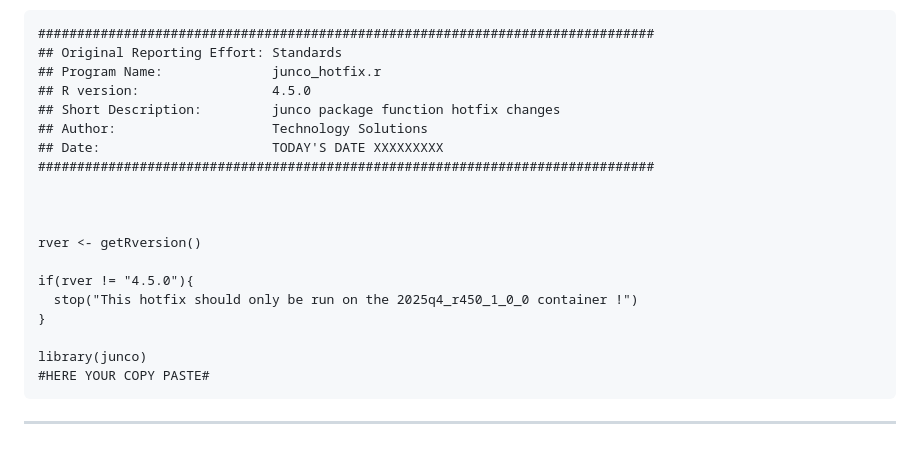
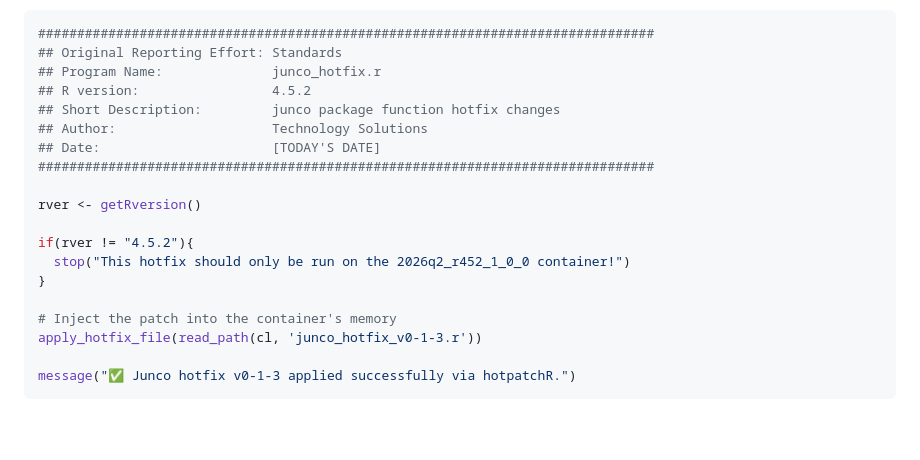
Before and after one commit to johnsonandjohnson/junco, a Markdown page: dev/hotfix_docs.md, the part around one of its changes. Drawn GitHub-style; blank space fills up the shorter version.

````diff
--- a/dev/hotfix_docs.md
+++ b/dev/hotfix_docs.md
@@ -74,25 +70,20 @@ Save your hotfix files in the `dev/` folder. **File names must exactly match the
 ###############################################################################
 ## Original Reporting Effort: Standards
 ## Program Name:              junco_hotfix.r
-## R version:                 4.5.0
+## R version:                 4.5.2
 ## Short Description:         junco package function hotfix changes
 ## Author:                    Technology Solutions
-## Date:                      TODAY'S DATE XXXXXXXXX
+## Date:                      [TODAY'S DATE]
 ###############################################################################
-
-
 
 rver <- getRversion()
 
-if(rver != "4.5.0"){
-  stop("This hotfix should only be run on the 2025q4_r450_1_0_0 container !")
+if(rver != "4.5.2"){
+  stop("This hotfix should only be run on the 2026q2_r452_1_0_0 container!")
 }
 
-library(junco)
-#HERE YOUR COPY PASTE#
+# Inject the patch into the container's memory
+apply_hotfix_file(read_path(cl, 'junco_hotfix_v0-1-3.r'))
+
+message("✅ Junco hotfix v0-1-3 applied successfully via hotpatchR.")
 ```
-
-
-
-
----
````
Also changed, not shown: other parts of dev/hotfix_docs.md (+41 -45 lines).
